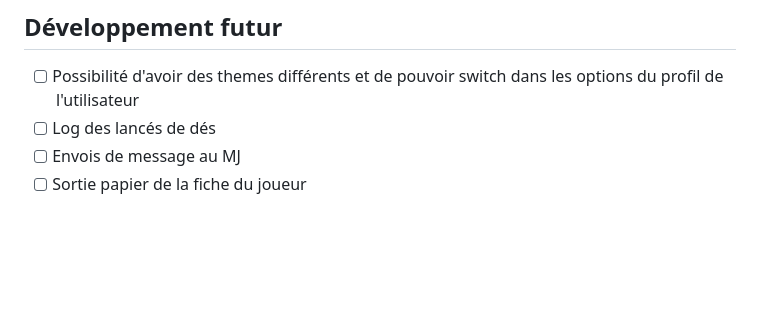
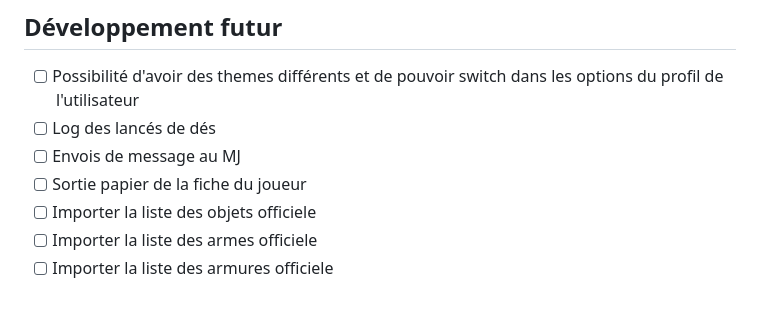
Before and after one commit to Reiago/Campagne-en-Eberron, a Markdown page: _PLAN_fiche.md, the part around the change. Rendered like a GitHub page; blank space fills up the shorter version.

Commit message:
Add new tasks to _PLAN_fiche.md for importing official item lists
- Include options for importing official object, weapon, and armor lists.
- Ensure the player sheet's paper output task remains listed.

```diff
--- a/_PLAN_fiche.md
+++ b/_PLAN_fiche.md
@@ -369,3 +369,6 @@
 - [ ] Log des lancés de dés
 - [ ] Envois de message au MJ
 - [ ] Sortie papier de la fiche du joueur
+- [ ] Importer la liste des objets officiele
+- [ ] Importer la liste des armes officiele
+- [ ] Importer la liste des armures officiele
```
